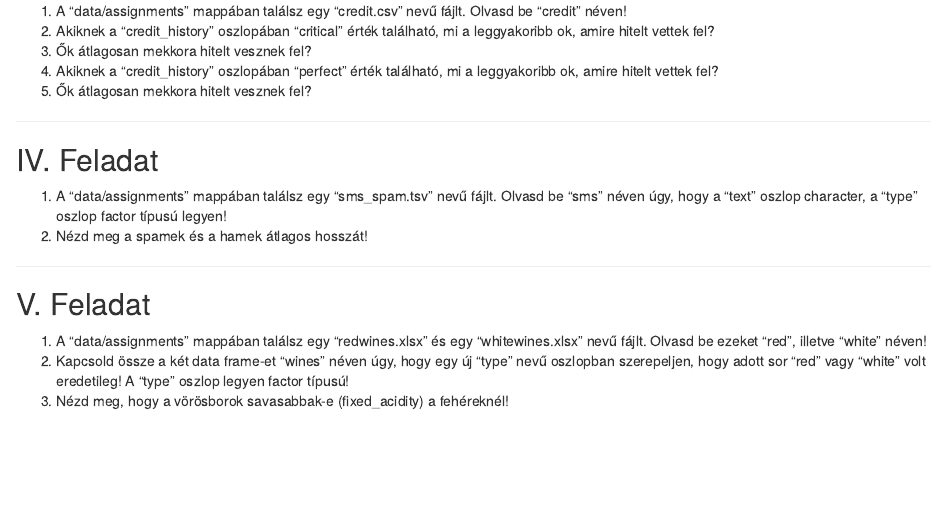
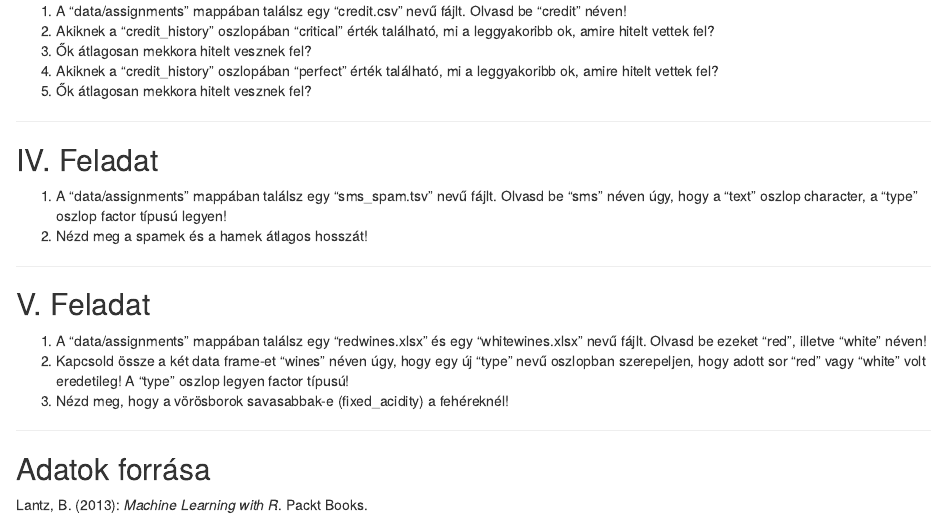
Before and after one commit to progI-2016-17-II/lesson-02, an R Markdown document (doc/Rmd/prog1_lesson02_part02_Feladatok.Rmd): the page in a window 1100 px wide, from 660 px down. The pictures show the output file doc/html/prog1_lesson02_part02_Feladatok.html that the author committed with the source, opened offline.

```diff
--- a/doc/Rmd/prog1_lesson02_part02_Feladatok.Rmd
+++ b/doc/Rmd/prog1_lesson02_part02_Feladatok.Rmd
@@ -52,3 +52,6 @@
 3. Nézd meg, hogy a vörösborok savasabbak-e (fixed_acidity) a fehéreknél!
 
 ---
+
+## Adatok forrása
+Lantz, B. (2013): *Machine Learning with R*. Packt Books.
```
Also changed, not shown: README.md (added), doc/html/prog1_lesson02_part02_Feladatok.html.
